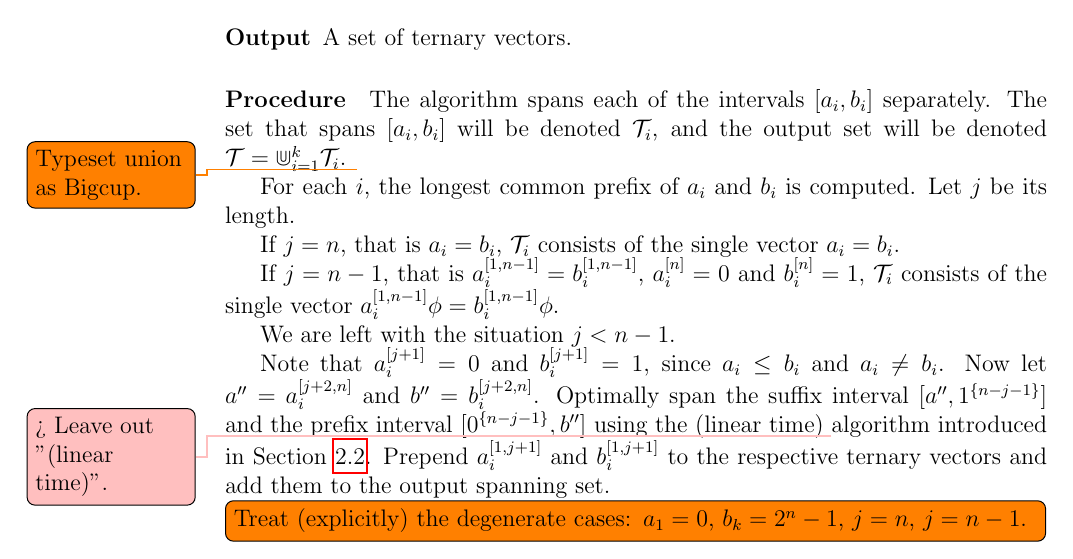
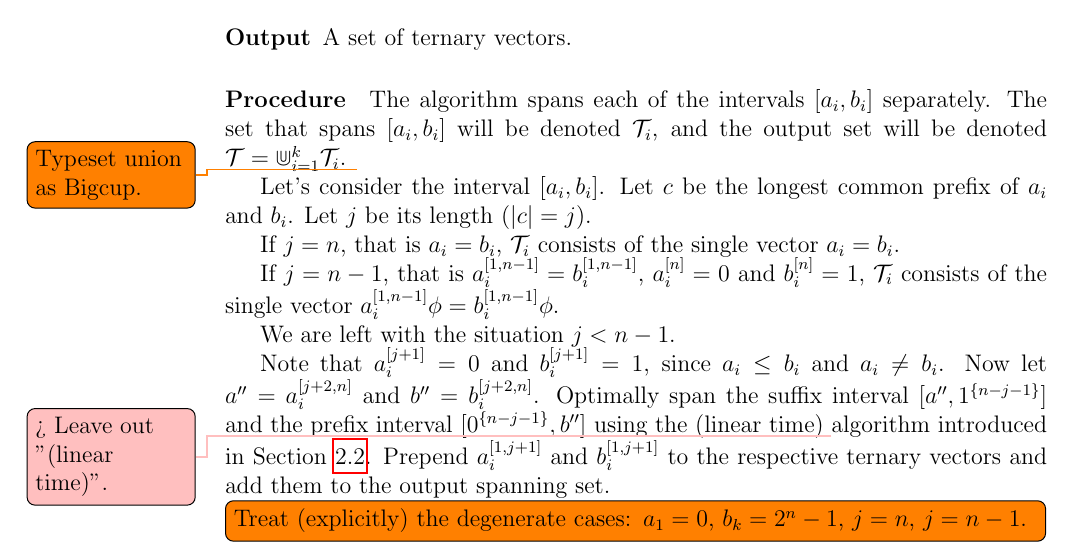
Before and after one commit to filipbartek/ibf, a LaTeX thesis (thesis.tex, which reads thesis/2kapprox.tex): part of page 25 of 35, cut so that both start at the same text. Compiled offline with pdfLaTeX.

Commit message:
2kapprox: Rephrase beginning of the algorithm

```diff
--- a/thesis/2kapprox.tex
+++ b/thesis/2kapprox.tex
@@ -68,10 +68,9 @@ and the output set will be denoted
 $\mathcal{T} = \Cup_{i=1}^k{\mathcal{T}_i}$.
 \todo{Typeset union as Bigcup.}
 
-For each $i$,
-the longest common prefix of $a_i$ and $b_i$
-is computed.
-Let $j$ be its length.
+Let's consider the interval $\interval{a_i}{b_i}$.
+Let $c$ be the longest common prefix of $a_i$ and $b_i$.
+Let $j$ be its length ($\size{c} = j$).
 
 If $j = n$, that is $a_i = b_i$,
 $\mathcal{T}_i$ consists of the single vector $a_i = b_i$.
```
